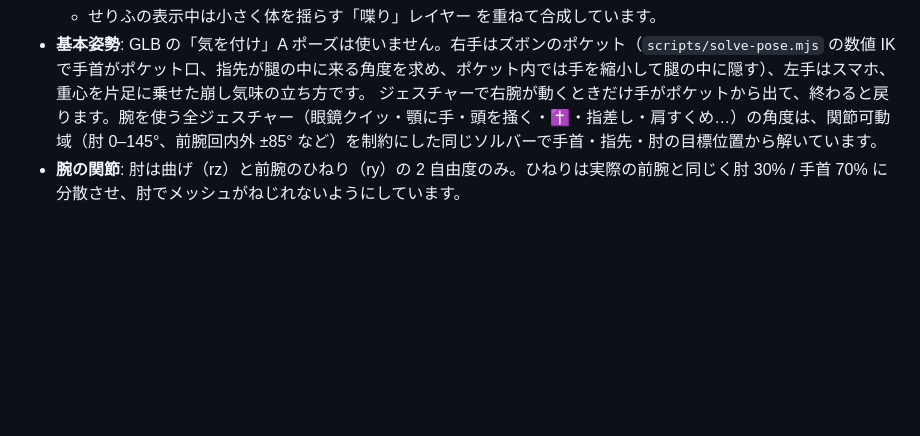
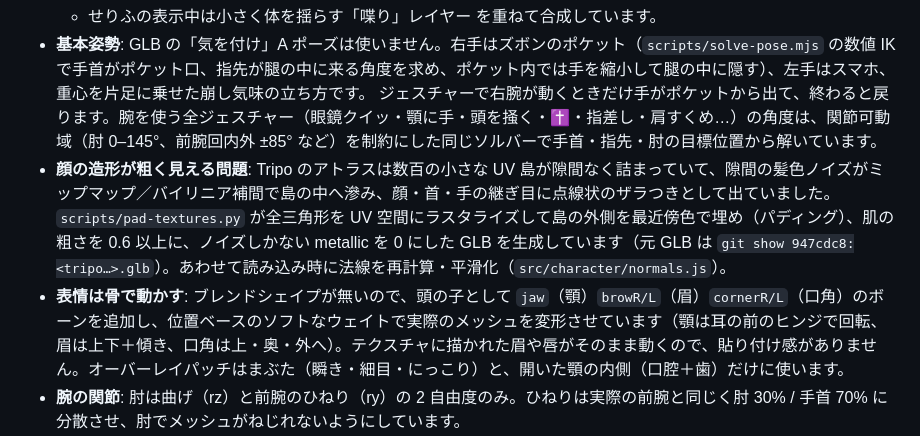
Before and after one commit to am3ifphi-dotcom/ryoma_3d, a Markdown page: README.md, the part around the change. GitHub-like rendering; blank space fills up the shorter version.

Commit message:
README: texture padding + facial bones
Co-authored-by: arena-agent <297053741+arena-agent@users.noreply.github.com>

```diff
--- a/README.md
+++ b/README.md
@@ -42,6 +42,8 @@ npm run preview
   を重ねて合成しています。
 - **基本姿勢**: GLB の「気を付け」A ポーズは使いません。右手はズボンのポケット（`scripts/solve-pose.mjs` の数値 IK で手首がポケット口、指先が腿の中に来る角度を求め、ポケット内では手を縮小して腿の中に隠す）、左手はスマホ、重心を片足に乗せた崩し気味の立ち方です。
   ジェスチャーで右腕が動くときだけ手がポケットから出て、終わると戻ります。腕を使う全ジェスチャー（眼鏡クイッ・顎に手・頭を掻く・✝・指差し・肩すくめ…）の角度は、関節可動域（肘 0–145°、前腕回内外 ±85° など）を制約にした同じソルバーで手首・指先・肘の目標位置から解いています。
+- **顔の造形が粗く見える問題**: Tripo のアトラスは数百の小さな UV 島が隙間なく詰まっていて、隙間の髪色ノイズがミップマップ／バイリニア補間で島の中へ滲み、顔・首・手の継ぎ目に点線状のザラつきとして出ていました。`scripts/pad-textures.py` が全三角形を UV 空間にラスタライズして島の外側を最近傍色で埋め（パディング）、肌の粗さを 0.6 以上に、ノイズしかない metallic を 0 にした GLB を生成しています（元 GLB は `git show 947cdc8:<tripo…>.glb`）。あわせて読み込み時に法線を再計算・平滑化（`src/character/normals.js`）。
+- **表情は骨で動かす**: ブレンドシェイプが無いので、頭の子として `jaw`（顎）`browR/L`（眉）`cornerR/L`（口角）のボーンを追加し、位置ベースのソフトなウェイトで実際のメッシュを変形させています（顎は耳の前のヒンジで回転、眉は上下＋傾き、口角は上・奥・外へ）。テクスチャに描かれた眉や唇がそのまま動くので、貼り付け感がありません。オーバーレイパッチはまぶた（瞬き・細目・にっこり）と、開いた顎の内側（口腔＋歯）だけに使います。
 - **腕の関節**: 肘は曲げ（rz）と前腕のひねり（ry）の 2 自由度のみ。ひねりは実際の前腕と同じく肘 30% / 手首 70% に分散させ、肘でメッシュがねじれないようにしています。
 - **表情** (`src/character/face.js`): モデルにブレンドシェイプが無く、顔の UV もアトラス上に散っているため、
   `scripts/make-face.mjs` で **顔メッシュから目・眉・口の三角形だけを切り出した小パッチ**（`public/models/ryoma_face.bin`）を同じスケルトンにスキニングし、法線方向に 0.5mm 浮かせてシェーダーで描きます。
```
